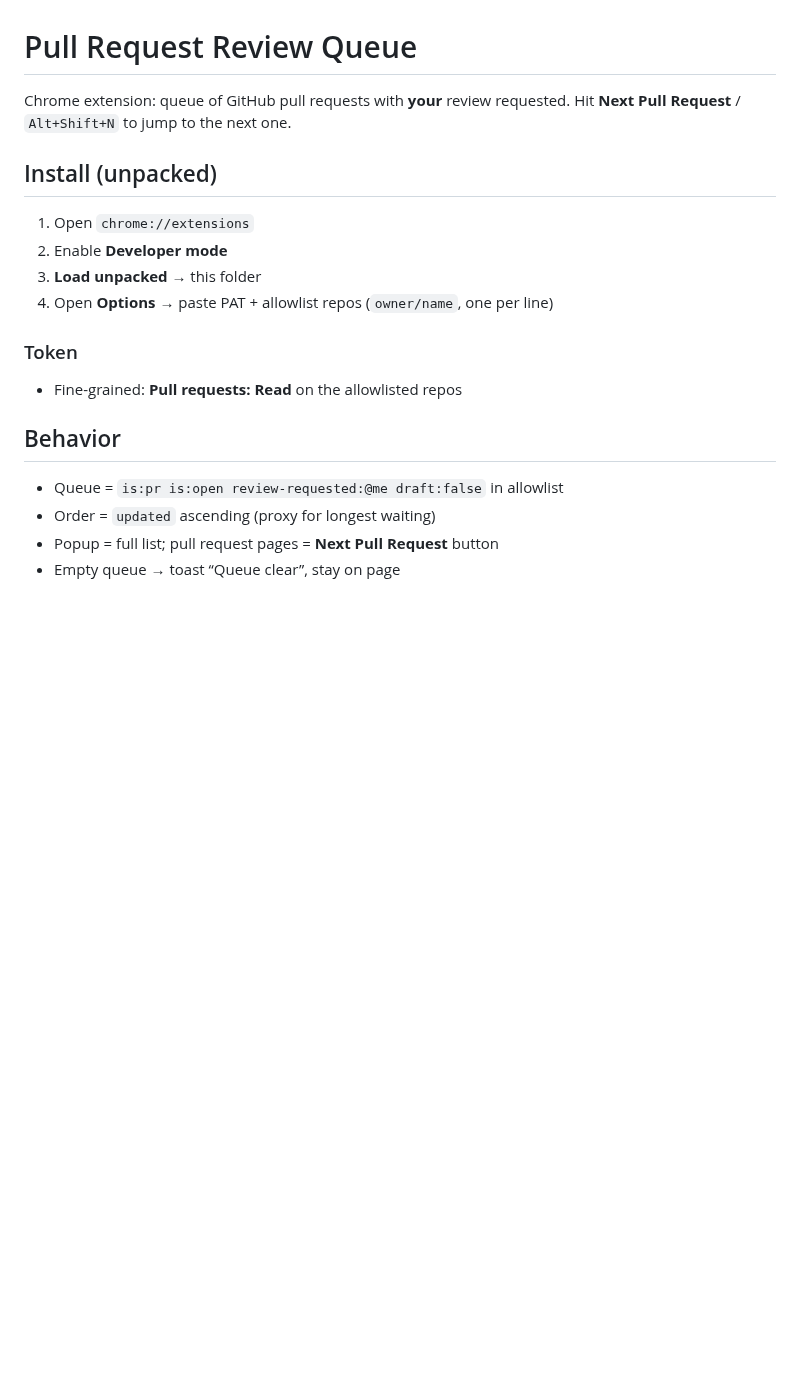
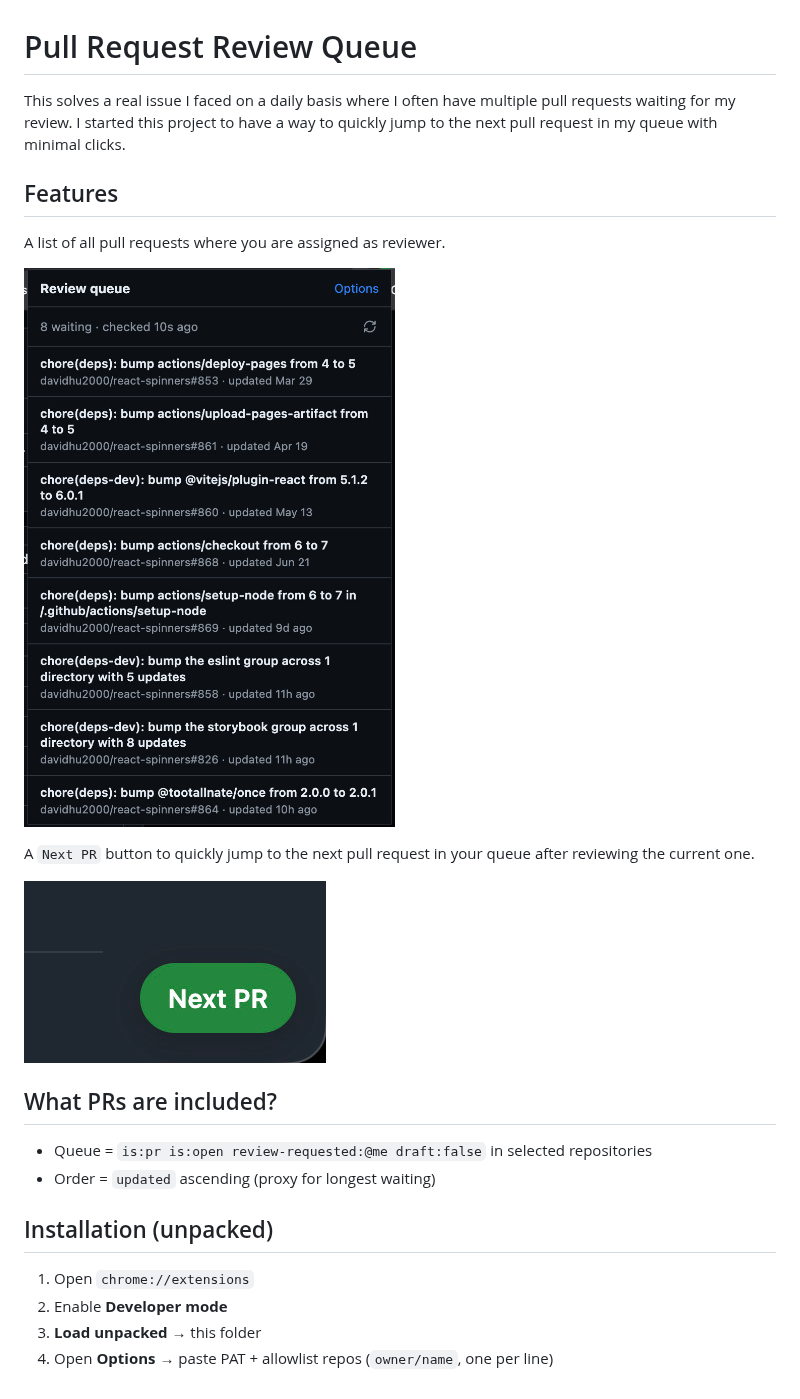
Before and after one commit to davidhu2000/pull-request-review-queue, a Markdown page: README.md, the part around the change. GitHub-like rendering; pictures changed too: assets/next-pr.jpg (added), assets/pr-queue.jpg (added); blank space fills up the shorter version.

Commit message:
chore: update-readme (#3)

```diff
--- a/README.md
+++ b/README.md
@@ -1,21 +1,25 @@
 # Pull Request Review Queue
 
-Chrome extension: queue of GitHub pull requests with **your** review requested. Hit **Next Pull Request** / `Alt+Shift+N` to jump to the next one.
+This solves a real issue I faced on a daily basis where I often have multiple pull requests waiting for my review. I started this project to have a way to quickly jump to the next pull request in my queue with minimal clicks.
 
-## Install (unpacked)
+## Features
+
+A list of all pull requests where you are assigned as reviewer.
+
+![PR Queue](assets/pr-queue.jpg)
+
+A `Next PR` button to quickly jump to the next pull request in your queue after reviewing the current one.
+
+![Next PR](assets/next-pr.jpg)
+
+## What PRs are included?
+
+- Queue = `is:pr is:open review-requested:@me draft:false` in selected repositories
+- Order = `updated` ascending (proxy for longest waiting)
+
+## Installation (unpacked)
 
 1. Open `chrome://extensions`
 2. Enable **Developer mode**
 3. **Load unpacked** → this folder
 4. Open **Options** → paste PAT + allowlist repos (`owner/name`, one per line)
-
-### Token
-
-- Fine-grained: **Pull requests: Read** on the allowlisted repos
-
-## Behavior
-
-- Queue = `is:pr is:open review-requested:@me draft:false` in allowlist
-- Order = `updated` ascending (proxy for longest waiting)
-- Popup = full list; pull request pages = **Next Pull Request** button
-- Empty queue → toast “Queue clear”, stay on page
```
